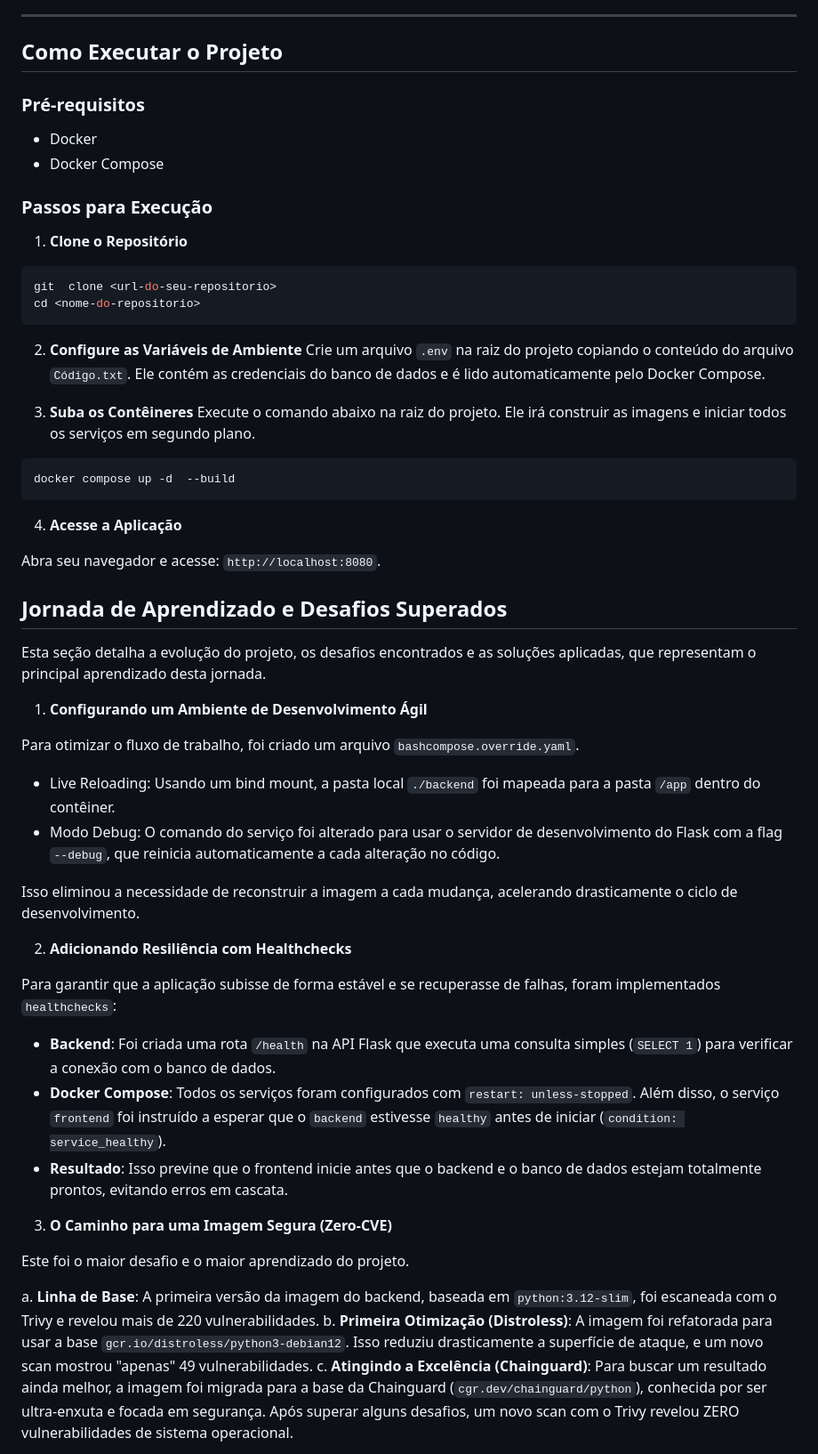
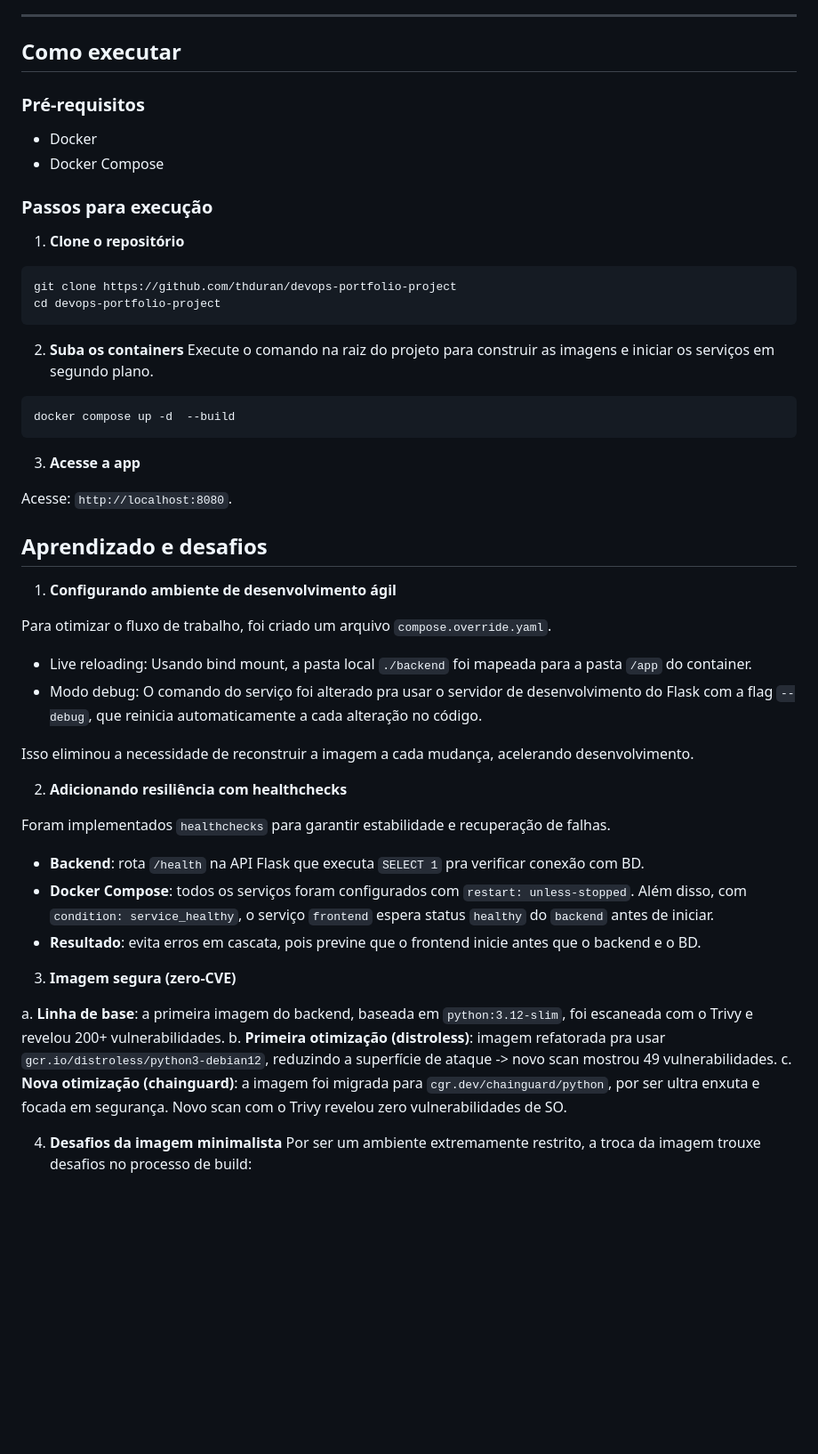
Before and after one commit to thduran/devops-portfolio-project, a Markdown page: readme.md, the part around the change printed below. Shown: that part at 89% size. Rendered like a GitHub page; blank space fills up the shorter version.

````diff
--- a/readme.md
+++ b/readme.md
@@ -26,61 +129,57 @@ A aplicação é arquitetada em um modelo clássico de três camadas, onde cada
 
 ---
 
-## Como Executar o Projeto
+## Como executar
 
 ### Pré-requisitos
 - Docker
 - Docker Compose
 
-### Passos para Execução
+### Passos para execução
 
-1.  **Clone o Repositório**
+1.  **Clone o repositório**
 
 ```bash
-git  clone <url-do-seu-repositorio>
-cd <nome-do-repositorio>
+git clone https://github.com/thduran/devops-portfolio-project
+cd devops-portfolio-project
 ```
 
-2. **Configure as Variáveis de Ambiente**
-Crie  um  arquivo  `.env`  na  raiz  do  projeto  copiando  o  conteúdo  do  arquivo  `Código.txt`.
-Ele  contém  as  credenciais  do  banco  de  dados  e  é  lido  automaticamente  pelo  Docker  Compose.
-
-3. **Suba os Contêineres**
-Execute o comando abaixo na raiz do projeto. Ele irá construir as imagens e iniciar todos os serviços em segundo plano.
+2. **Suba os containers**
+Execute o comando na raiz do projeto para construir as imagens e iniciar os serviços em segundo plano.
 ```bash
 docker compose up -d  --build
 ```
 
-4. **Acesse a Aplicação**
+3. **Acesse a app**
 
-Abra seu navegador e acesse: `http://localhost:8080`.
+Acesse: `http://localhost:8080`.
 
 
-## Jornada de Aprendizado e Desafios Superados
-Esta seção detalha a evolução do projeto, os desafios encontrados e as soluções aplicadas, que representam o principal aprendizado desta jornada.
+## Aprendizado e desafios
 
-1. **Configurando um Ambiente de Desenvolvimento Ágil**
+1. **Configurando ambiente de desenvolvimento ágil**
 
-Para otimizar o fluxo de trabalho, foi criado um arquivo ```bashcompose.override.yaml```.
+Para otimizar o fluxo de trabalho, foi criado um arquivo `compose.override.yaml`.
 
-- Live Reloading: Usando um bind mount, a pasta local `./backend` foi mapeada para a pasta `/app` dentro do contêiner.
-- Modo Debug: O comando do serviço foi alterado para usar o servidor de desenvolvimento do Flask com a flag `--debug`, que reinicia automaticamente a cada alteração no código.
+- Live reloading: Usando bind mount, a pasta local `./backend` foi mapeada para a pasta `/app` do container.
+- Modo debug: O comando do serviço foi alterado pra usar o servidor de desenvolvimento do Flask com a flag `--debug`, que reinicia automaticamente a cada alteração no código.
 
-Isso eliminou a necessidade de reconstruir a imagem a cada mudança, acelerando drasticamente o ciclo de desenvolvimento.
+Isso eliminou a necessidade de reconstruir a imagem a cada mudança, acelerando desenvolvimento.
 
-2. **Adicionando Resiliência com Healthchecks**
+2. **Adicionando resiliência com healthchecks**
 
-Para garantir que a aplicação subisse de forma estável e se recuperasse de falhas, foram implementados `healthchecks`:
+Foram implementados `healthchecks` para garantir estabilidade e recuperação de falhas.
 
- - **Backend**: Foi criada uma rota `/health` na API Flask que executa uma consulta simples (`SELECT 1`) para verificar a conexão com o banco de dados.
-- **Docker Compose**: Todos os serviços foram configurados com `restart: unless-stopped`. Além disso, o serviço `frontend` foi instruído a esperar que o `backend` estivesse `healthy` antes de iniciar (`condition: service_healthy`).
-- **Resultado**: Isso previne que o frontend inicie antes que o backend e o banco de dados estejam totalmente prontos, evitando erros em cascata.
+- **Backend**: rota `/health` na API Flask que executa `SELECT 1` pra verificar conexão com BD.
+- **Docker Compose**: todos os serviços foram configurados com `restart: unless-stopped`. Além disso, com `condition: service_healthy`, o serviço `frontend` espera status `healthy` do `backend` antes de iniciar.
+- **Resultado**: evita erros em cascata, pois previne que o frontend inicie antes que o backend e o BD.
 
-3. **O Caminho para uma Imagem Segura (Zero-CVE)**
+3. **Imagem segura (zero-CVE)**
 
-Este foi o maior desafio e o maior aprendizado do projeto.
+a. **Linha de base**: a primeira imagem do backend, baseada em `python:3.12-slim`, foi escaneada com o Trivy e revelou 200+ vulnerabilidades.
+b. **Primeira otimização (distroless)**: imagem refatorada pra usar `gcr.io/distroless/python3-debian12`, reduzindo a superfície de ataque -> novo scan mostrou 49 vulnerabilidades.
+c. **Nova otimização (chainguard)**: a imagem foi migrada para `cgr.dev/chainguard/python`, por ser ultra enxuta e focada em segurança. Novo scan com o Trivy revelou zero vulnerabilidades de SO.
 
-a. **Linha de Base**: A primeira versão da imagem do backend, baseada em `python:3.12-slim`, foi escaneada com o Trivy e revelou mais de 220 vulnerabilidades.
-b. **Primeira Otimização (Distroless)**: A imagem foi refatorada para usar a base `gcr.io/distroless/python3-debian12`. Isso reduziu drasticamente a superfície de ataque, e um novo scan mostrou "apenas" 49 vulnerabilidades.
-c. **Atingindo a Excelência (Chainguard)**: Para buscar um resultado ainda melhor, a imagem foi migrada para a base da Chainguard (`cgr.dev/chainguard/python`), conhecida por ser ultra-enxuta e focada em segurança. Após superar alguns desafios, um novo scan com o Trivy revelou ZERO vulnerabilidades de sistema operacional.
+4. **Desafios da imagem minimalista**
+Por ser um ambiente extremamente restrito, a troca da imagem trouxe desafios no processo de build:
 
````
Also changed, not shown: other parts of readme.md (+127 -28 lines).
